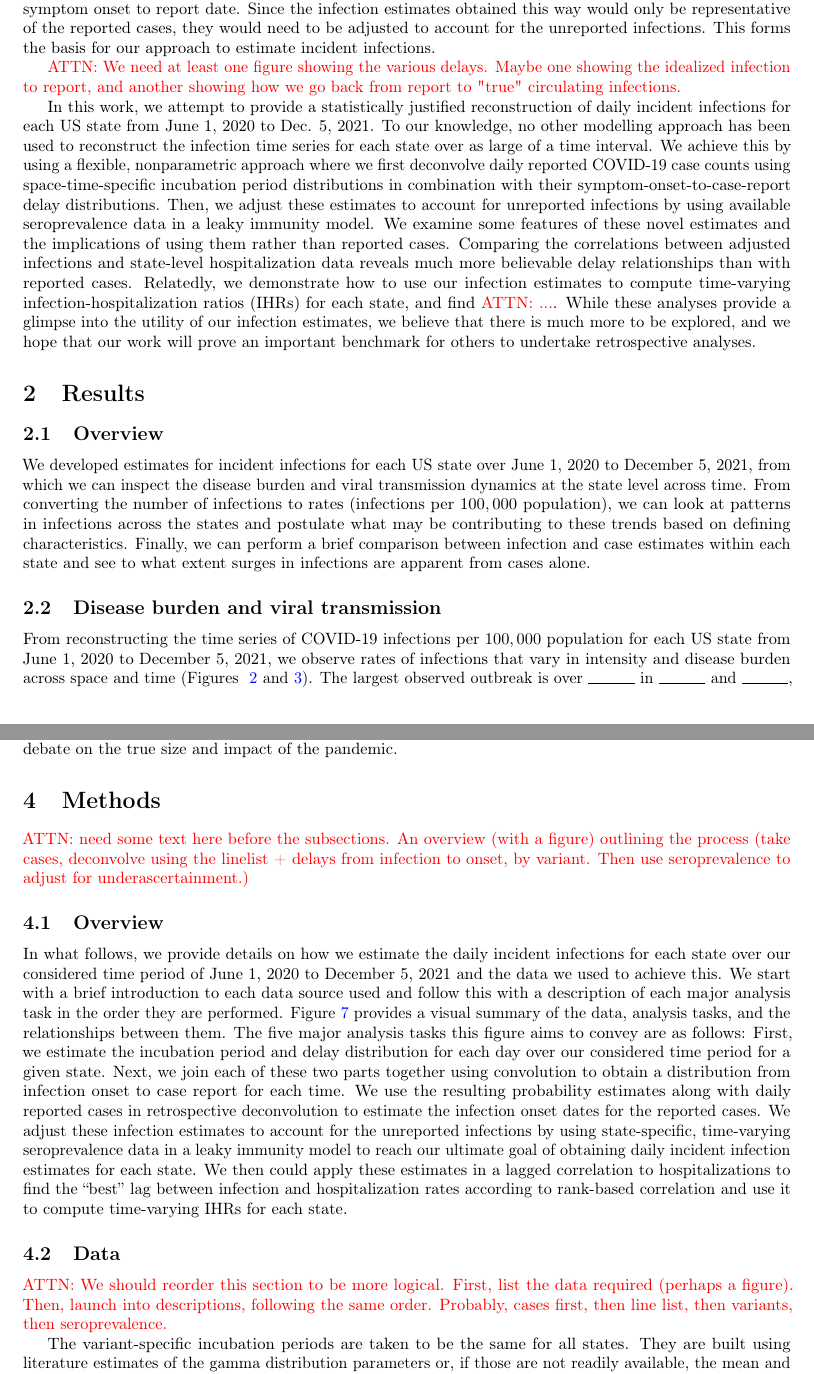
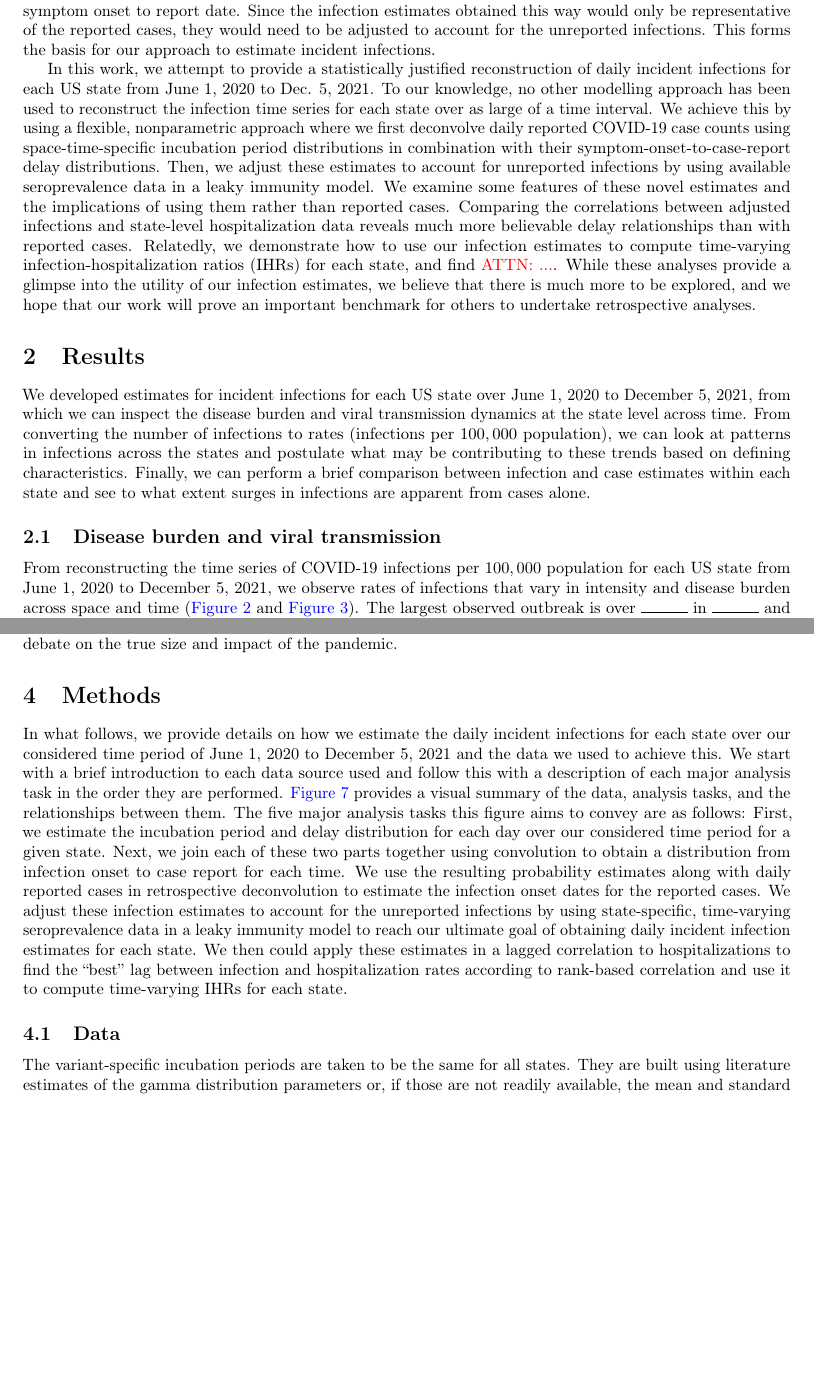
Before and after one commit to cmu-delphi/latent-infections, a LaTeX paper (main.tex): two parts of pages 2 and 10 of 24, joined at a grey line, cut so that both start at the same text, the shorter picture padded with empty space. Compiled offline with pdfLaTeX.

Commit message:
Updates from meeting today

```diff
--- a/main.tex
+++ b/main.tex
@@ -45,15 +45,15 @@ Using this figure, we can discern a number of sources of bias in the reporting p
 Explaining the course of the pandemic and investigating the effects of interventions, the burden facing various subgroups, and drawing insights for future pandemics is challenging because the true spatial and temporal behaviour is unknown. So while reported cases provide some understanding of the disease burden in a population, it is incomplete, delayed, and understates the true size of the pandemic.
 Regardless of these difficulties, it is important to the public and public health to perform a pandemic post-mortem and try to get closer to true extent of its effect - to attempt to capture the true size and impact of the pandemic as much as we can. Estimates of daily incident infections are one such way to measure this and can guide public and professional understanding of the pandemic burden over time.
 
-An approach to estimate the numbers of new infections would almost inevitably rely on the available case data as that has been the major source of surveillance data to monitor disease intensity and trends over time \citep{ecdc2020strategies}. However, the task of estimating the time of infection onset from case report appears intractable when we only consider those two endpoints because the time between them is not known and is likely to vary over space and time. Hence, using an intermediate to get from case report to infection onset is necessary. Referring to Figure~\ref{fig:chain_events_onset_report}, it is clear that symptom onset is one way get from report date to infection onset (and is reasonably likely to be provided in a well-documented line list). With that information, one could break the task of estimating infection onset from report date into two more manageable parts of estimating the time from infection to symptom onset and the time from symptom onset to report date. Since the infection estimates obtained this way would only be representative of the reported cases, they would need to be adjusted to account for the unreported infections. This forms the basis for our approach to estimate incident infections.
+An approach to estimate the numbers of new infections would almost inevitably rely on the available case data as that has been the major source of surveillance data to monitor disease intensity and trends over time \citep{ecdc2020strategies}. However, the task of estimating the time of infection onset from case report appears intractable when we only consider those two endpoints because the time between them is not known and is likely to vary over space and time. Hence, using an intermediate to get from case report to infection onset is necessary. Referring to \autoref{fig:chain_events_onset_report}, it is clear that symptom onset is one way get from report date to infection onset (and is reasonably likely to be provided in a well-documented line list). With that information, one could break the task of estimating infection onset from report date into two more manageable parts of estimating the time from infection to symptom onset and the time from symptom onset to report date. Since the infection estimates obtained this way would only be representative of the reported cases, they would need to be adjusted to account for the unreported infections. This forms the basis for our approach to estimate incident infections.
 
-
-
-\attn{We need at least one figure showing the various delays. Maybe one showing the idealized infection to report, and another showing how we go back from report to "true" circulating infections.}
+%\attn{We need at least one figure showing the various delays. Maybe one showing the idealized infection to report, and another showing how we go back from report to "true" circulating infections.}
 
 In this work, we attempt to provide a statistically justified reconstruction of daily incident infections for each US state from June 1, 2020 to Dec. 5, 2021. To our knowledge, no other modelling approach has been used to reconstruct the infection time series for each state over as large of a time interval. We achieve this by using a flexible, nonparametric approach where we first deconvolve daily reported COVID-19 case counts using space-time-specific incubation period distributions in combination with their symptom-onset-to-case-report delay distributions. Then, we adjust these estimates to account for unreported infections by using available seroprevalence data in a leaky immunity model. We examine some features of these novel estimates and the implications of using them rather than reported cases. Comparing the correlations between adjusted infections and state-level hospitalization data reveals much more believable delay relationships than with reported cases. Relatedly, we demonstrate how to use our infection estimates to compute time-varying infection-hospitalization ratios (IHRs) for each state, and find \attn{...}. While these analyses provide a glimpse into the utility of our infection estimates, we believe that there is much more to be explored, and we hope that our work will prove an important benchmark for others to undertake retrospective analyses.
 
 \section{Results}
+%% Reminder to self - Consider to free y-axis on figures state_nia_est_faceted.pdf and state_niauc_est_faceted.pdf
+
 % May decide to include figure for inverse reporting ratios in the appendix!
 \begin{figure}[!tb]
 \centering
@@ -62,11 +62,10 @@ In this work, we attempt to provide a statistically justified reconstruction of
     \label{fig:state_nia_est_faceted}
 \end{figure}
 
-\subsection{Overview}
 We developed estimates for incident infections for each US state over June 1, 2020 to December 5, 2021, from which we can inspect the disease burden and viral transmission dynamics at the state level across time. From converting the number of infections to rates (infections per $100,000$ population), we can look at patterns in infections across the states and postulate what may be contributing to these trends based on defining characteristics. Finally, we can perform a brief comparison between infection and case estimates within each state and see to what extent surges in infections are apparent from cases alone. %%
 
 \subsection{Disease burden and viral transmission}
-From reconstructing the time series of COVID-19 infections per $100,000$ population for each US state from June 1, 2020 to December 5, 2021, we observe rates of infections that vary in intensity and disease burden across space and time (Figures ~\ref{fig:state_nia_est_faceted} and \ref{fig:chloro_inf_rates}). The largest observed outbreak is over \rule{1cm}{0.15mm} in \rule{1cm}{0.15mm} and \rule{1cm}{0.15mm}, suggesting a similar spread of the virus in states that are in close geographic proximity. During this time, the state that has the highest rate of infections per $100,000$ is \rule{1cm}{0.15mm} ($90\%$ CI $[\rule{1cm}{0.15mm}]$) on \rule{1cm}{0.15mm}. Out of all infections in the United States on that day, this comprises \rule{1cm}{0.15mm}\% ($90\%$ CI $[\rule{1cm}{0.15mm}]$) of them. For these and most other states, smaller surges can be observed in the fall of \rule{1cm}{0.15mm}, winter of \rule{1cm}{0.15mm}, and spring of \rule{1cm}{0.15mm}. Similar patterns in the major surges of infections are observed in nearly all states, though to varying degrees. In general, greater similarities in the strength and magnitude of outbreaks are observed in the clusters of states that border each other and in those that have similar population profiles in terms of age and other major medical risk factors (such as obesity or chronic lung conditions). It is also notable that states with high population density such as New Jersey, New York, and Rhode Island are routinely subject to surges that are of greater in intensity and duration than states with lower population density such as Alaska, Montana, and Wyoming. % #%% Maybe this last sentence doesn't turn out to be true?
+From reconstructing the time series of COVID-19 infections per $100,000$ population for each US state from June 1, 2020 to December 5, 2021, we observe rates of infections that vary in intensity and disease burden across space and time (\autoref{fig:state_nia_est_faceted} and \autoref{fig:chloro_inf_rates}). The largest observed outbreak is over \rule{1cm}{0.15mm} in \rule{1cm}{0.15mm} and \rule{1cm}{0.15mm}, suggesting a similar spread of the virus in states that are in close geographic proximity. During this time, the state that has the highest rate of infections per $100,000$ is \rule{1cm}{0.15mm} ($90\%$ CI $[\rule{1cm}{0.15mm}]$) on \rule{1cm}{0.15mm}. Out of all infections in the United States on that day, this comprises \rule{1cm}{0.15mm}\% ($90\%$ CI $[\rule{1cm}{0.15mm}]$) of them. For these and most other states, smaller surges can be observed in the fall of \rule{1cm}{0.15mm}, winter of \rule{1cm}{0.15mm}, and spring of \rule{1cm}{0.15mm}. Similar patterns in the major surges of infections are observed in nearly all states, though to varying degrees. In general, greater similarities in the strength and magnitude of outbreaks are observed in the clusters of states that border each other and in those that have similar population profiles in terms of age and other major medical risk factors (such as obesity or chronic lung conditions). It is also notable that states with high population density such as New Jersey, New York, and Rhode Island are routinely subject to surges that are of greater in intensity and duration than states with lower population density such as Alaska, Montana, and Wyoming. % #%% Maybe this last sentence doesn't turn out to be true?
 
 \begin{figure}[!tb]
 \centering
@@ -155,10 +154,9 @@ Well-informed, localized estimates of COVID-19 infections over time can help us
 
 \section{Methods}
 
-\attn{need some text here before the subsections. An overview (with a figure) outlining the process (take cases, deconvolve using the linelist + delays from infection to onset, by variant. Then use seroprevalence to adjust for underascertainment.)}
+%\attn{need some text here before the subsections. An overview (with a figure) outlining the process (take cases, deconvolve using the linelist + delays from infection to onset, by variant. Then use seroprevalence to adjust for underascertainment.)}
 
-\subsection{Overview}
-In what follows, we provide details on how we estimate the daily incident infections for each state over our considered time period of June 1, 2020 to December 5, 2021 and the data we used to achieve this. We start with a brief introduction to each data source used and follow this with a description of each major analysis task in the order they are performed. Figure~\ref{fig:cases_to_infect_flowchart} provides a visual summary of the data, analysis tasks, and the relationships between them. The five major analysis tasks this figure aims to convey are as follows: First, we estimate the incubation period and delay distribution for each day over our considered time period for a given state. Next, we join each of these two parts together using convolution to obtain a distribution from infection onset to case report for each time. We use the resulting probability estimates along with daily reported cases in retrospective deconvolution to estimate the infection onset dates for the reported cases. We adjust these infection estimates to account for the unreported infections by using state-specific, time-varying seroprevalence data in a leaky immunity model to reach our ultimate goal of obtaining daily incident infection estimates for each state. We then could apply these estimates in a lagged correlation to hospitalizations to find the ``best'' lag between infection and hospitalization rates according to rank-based correlation and use it to compute time-varying IHRs for each state.
+In what follows, we provide details on how we estimate the daily incident infections for each state over our considered time period of June 1, 2020 to December 5, 2021 and the data we used to achieve this. We start with a brief introduction to each data source used and follow this with a description of each major analysis task in the order they are performed. \autoref{fig:cases_to_infect_flowchart} provides a visual summary of the data, analysis tasks, and the relationships between them. The five major analysis tasks this figure aims to convey are as follows: First, we estimate the incubation period and delay distribution for each day over our considered time period for a given state. Next, we join each of these two parts together using convolution to obtain a distribution from infection onset to case report for each time. We use the resulting probability estimates along with daily reported cases in retrospective deconvolution to estimate the infection onset dates for the reported cases. We adjust these infection estimates to account for the unreported infections by using state-specific, time-varying seroprevalence data in a leaky immunity model to reach our ultimate goal of obtaining daily incident infection estimates for each state. We then could apply these estimates in a lagged correlation to hospitalizations to find the ``best'' lag between infection and hospitalization rates according to rank-based correlation and use it to compute time-varying IHRs for each state.
 
 
 \begin{figure}[!tb]
@@ -171,8 +169,7 @@ In what follows, we provide details on how we estimate the daily incident infect
 
 \subsection{Data}
 
-\attn{We should reorder this section to be more logical. First, list the data required (perhaps a figure). Then, launch into descriptions, following the same order. Probably, cases first, then line list, then variants, then seroprevalence.}
-
+%\attn{We should reorder this section to be more logical. First, list the data required (perhaps a figure). Then, launch into descriptions, following the same order. Probably, cases first, then line list, then variants, then seroprevalence.}
 
 The variant-specific incubation periods are taken to be the same for all states. They are built using literature estimates of the gamma distribution parameters or, if those are not readily available, the mean and standard deviation of the number of days of incubation. Since the literature is lacking on reliable estimates for the incubation period of Epsilon and Iota, we decided to use the incubation period for Beta for both because Epsilon, Iota, and Beta are all children from the same parent in the phylogenetic tree of the Nextstrain Clades (as depicted in \citet{hodcroft2021covariants}).
 
```
Also changed, not shown: gfx/state_nia_est_faceted.pdf, gfx/state_niauc_est_faceted.pdf, main.tex (6 more changed lines).
